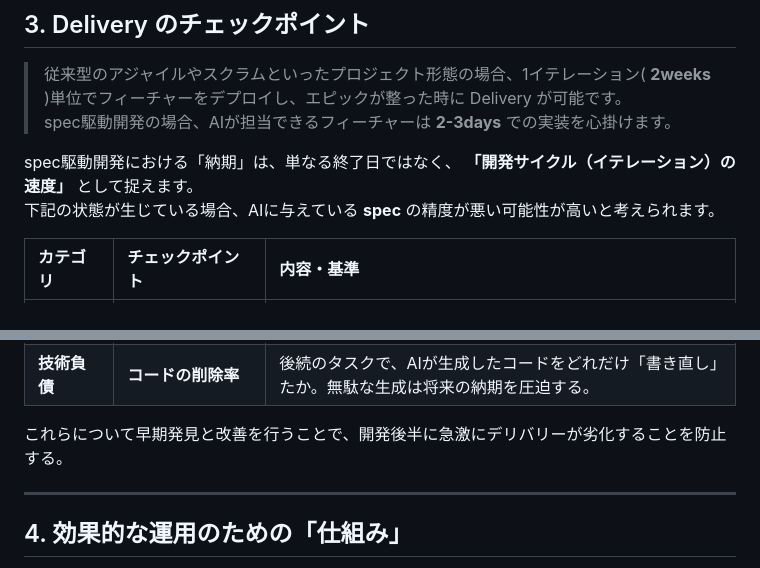
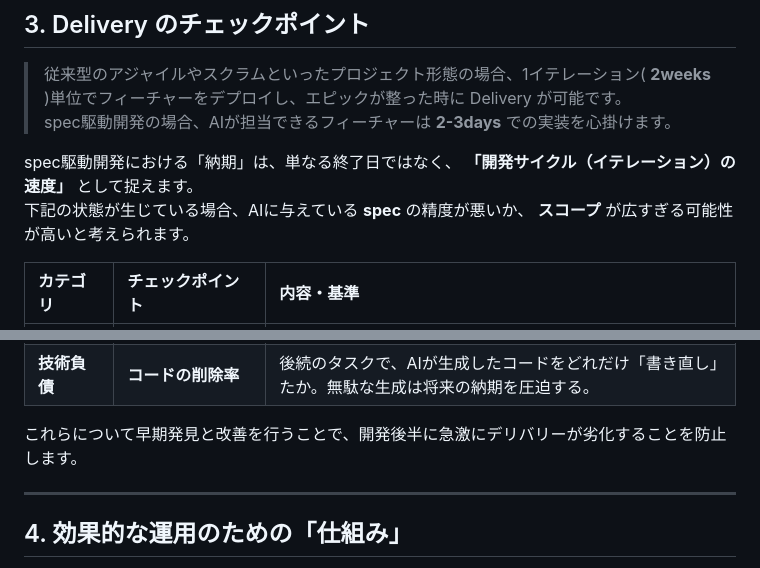
Before and after one commit to nenaaki/ai-effective-project, a Markdown page: docs/ai-effective-functions/quality-delivery.md, 2 parts joined by grey strips. Drawn GitHub-style.

Commit message:
細部修正

```diff
--- a/docs/ai-effective-functions/quality-delivery.md
+++ b/docs/ai-effective-functions/quality-delivery.md
@@ -43,7 +43,7 @@ graph LR
 > spec駆動開発の場合、AIが担当できるフィーチャーは **2-3days** での実装を心掛けます。
 
 spec駆動開発における「納期」は、単なる終了日ではなく、 **「開発サイクル（イテレーション）の速度」** として捉えます。<br />
-下記の状態が生じている場合、AIに与えている **spec** の精度が悪い可能性が高いと考えられます。
+下記の状態が生じている場合、AIに与えている **spec** の精度が悪いか、 **スコープ** が広すぎる可能性が高いと考えられます。
 
 | カテゴリ | チェックポイント | 内容・基準 |
 | :--- | :--- | :--- |
@@ -52,7 +52,7 @@ spec駆動開発における「納期」は、単なる終了日ではなく、
 | **サイクルタイム** | **プロンプト〜マージまでの時間** | 仕様決定からマージまでのリードタイム。AI導入前と比較して、ボトルネック（主にレビュー待ち）が発生していないか。 |
 | **技術負債** | **コードの削除率** | 後続のタスクで、AIが生成したコードをどれだけ「書き直し」たか。無駄な生成は将来の納期を圧迫する。 |
 
-これらについて早期発見と改善を行うことで、開発後半に急激にデリバリーが劣化することを防止する。
+これらについて早期発見と改善を行うことで、開発後半に急激にデリバリーが劣化することを防止します。
 
 ---
 
```
